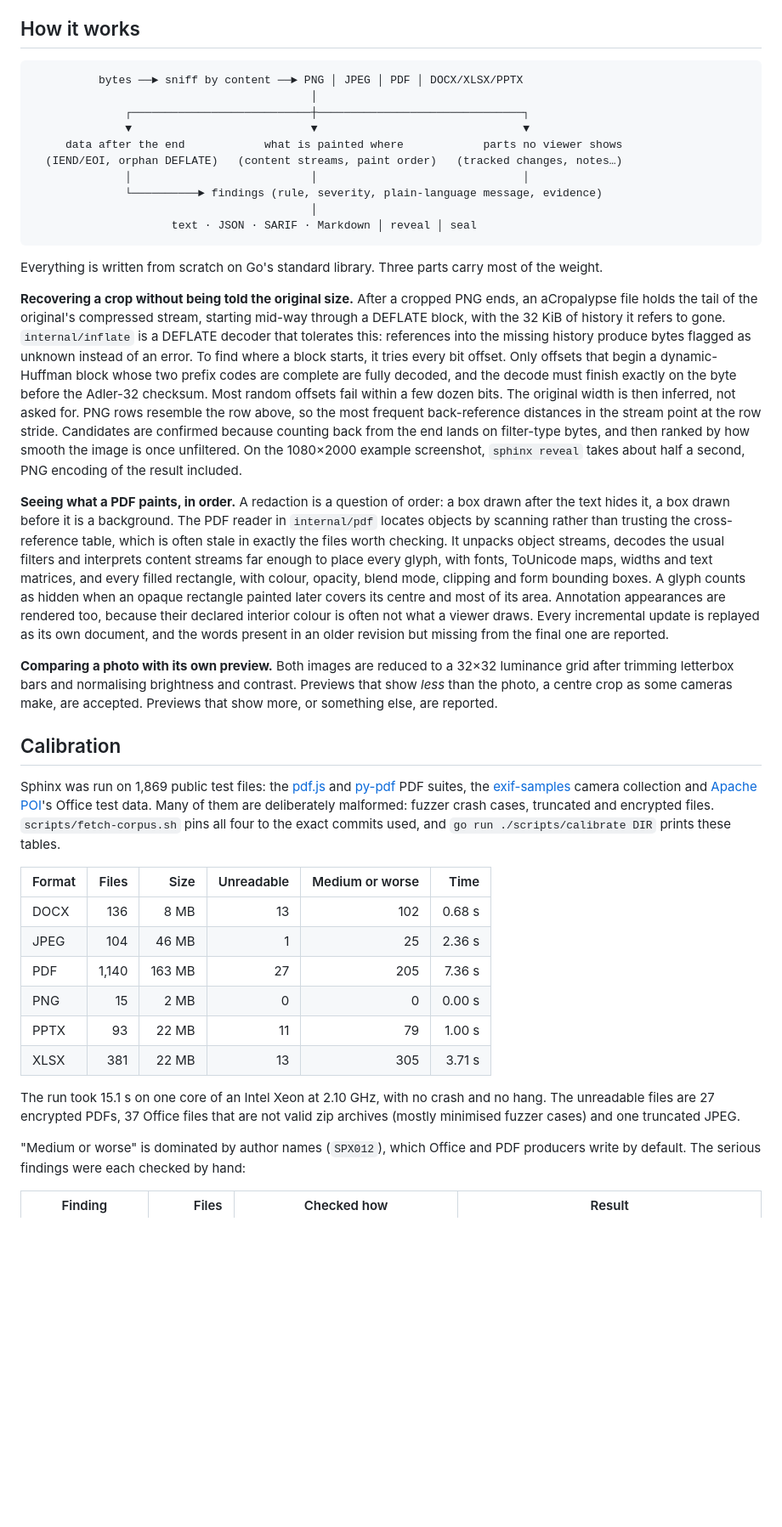
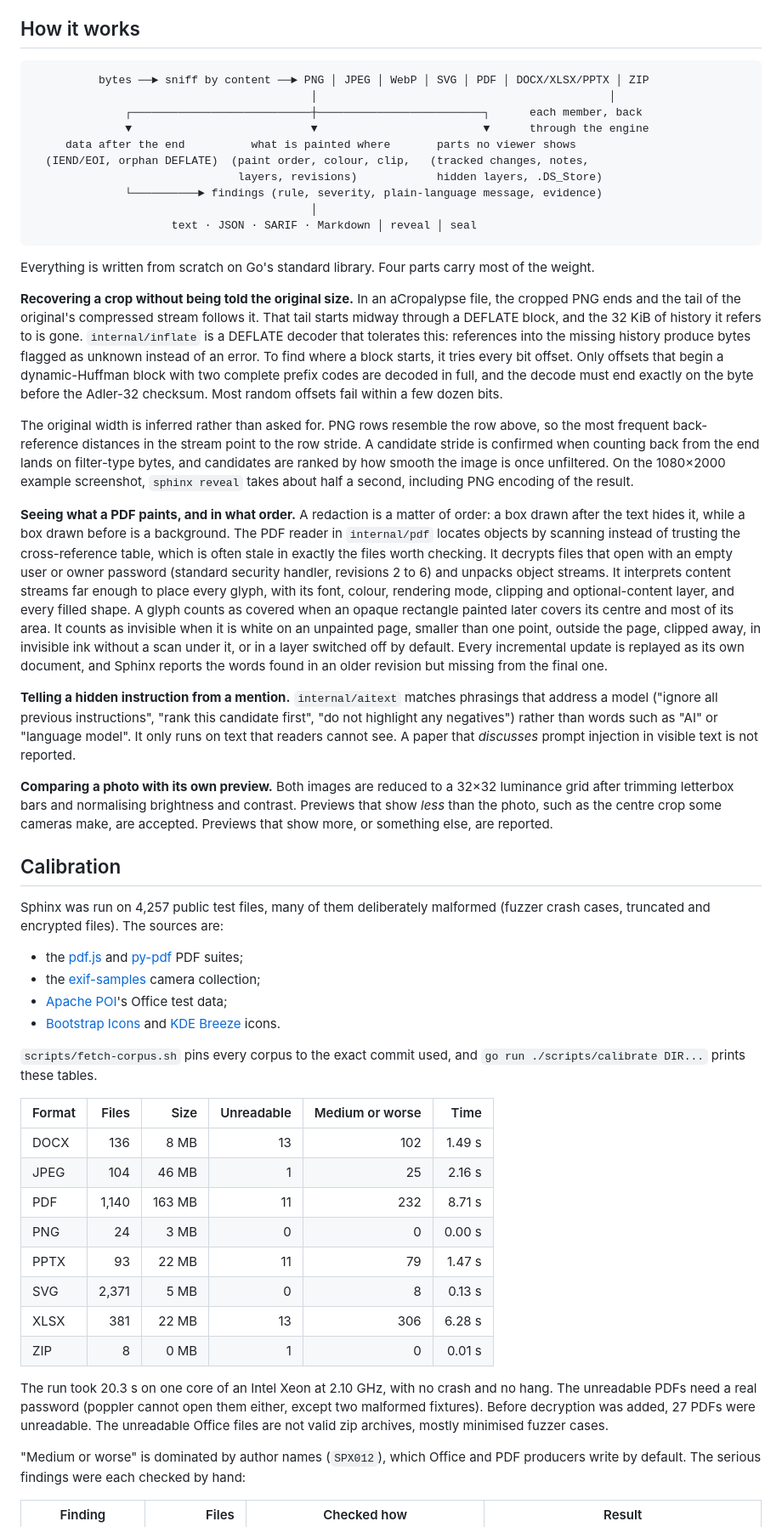
Before and after one commit to xCeg/Sphinx, a Markdown page: README.md, the part around one of its changes. Shown at 85% size. Rendered like a GitHub page; blank space fills up the shorter version.

````diff
--- a/README.md
+++ b/README.md
@@ -92,40 +100,53 @@ Each file gets a verdict: **silent** (nothing found), **whispers** (only low-sev
 ## How it works
 
 ```
-          bytes ──► sniff by content ──► PNG │ JPEG │ PDF │ DOCX/XLSX/PPTX
-                                          │
-              ┌───────────────────────────┼───────────────────────────────┐
-              ▼                           ▼                               ▼
-     data after the end            what is painted where            parts no viewer shows
-  (IEND/EOI, orphan DEFLATE)   (content streams, paint order)   (tracked changes, notes…)
-              │                           │                               │
+          bytes ──► sniff by content ──► PNG │ JPEG │ WebP │ SVG │ PDF │ DOCX/XLSX/PPTX │ ZIP
+                                          │                                            │
+              ┌───────────────────────────┼─────────────────────────┐      each member, back
+              ▼                           ▼                         ▼      through the engine
+     data after the end          what is painted where       parts no viewer shows
+  (IEND/EOI, orphan DEFLATE)  (paint order, colour, clip,   (tracked changes, notes,
+                               layers, revisions)            hidden layers, .DS_Store)
               └──────────► findings (rule, severity, plain-language message, evidence)
                                           │
                      text · JSON · SARIF · Markdown │ reveal │ seal
 ```
 
-Everything is written from scratch on Go's standard library. Three parts carry most of the weight.
+Everything is written from scratch on Go's standard library. Four parts carry most of the weight.
 
-**Recovering a crop without being told the original size.** After a cropped PNG ends, an aCropalypse file holds the tail of the original's compressed stream, starting mid-way through a DEFLATE block, with the 32 KiB of history it refers to gone. `internal/inflate` is a DEFLATE decoder that tolerates this: references into the missing history produce bytes flagged as unknown instead of an error. To find where a block starts, it tries every bit offset. Only offsets that begin a dynamic-Huffman block whose two prefix codes are complete are fully decoded, and the decode must finish exactly on the byte before the Adler-32 checksum. Most random offsets fail within a few dozen bits. The original width is then inferred, not asked for. PNG rows resemble the row above, so the most frequent back-reference distances in the stream point at the row stride. Candidates are confirmed because counting back from the end lands on filter-type bytes, and then ranked by how smooth the image is once unfiltered. On the 1080×2000 example screenshot, `sphinx reveal` takes about half a second, PNG encoding of the result included.
+**Recovering a crop without being told the original size.** In an aCropalypse file, the cropped PNG ends and the tail of the original's compressed stream follows it. That tail starts midway through a DEFLATE block, and the 32 KiB of history it refers to is gone. `internal/inflate` is a DEFLATE decoder that tolerates this: references into the missing history produce bytes flagged as unknown instead of an error. To find where a block starts, it tries every bit offset. Only offsets that begin a dynamic-Huffman block with two complete prefix codes are decoded in full, and the decode must end exactly on the byte before the Adler-32 checksum. Most random offsets fail within a few dozen bits.
 
-**Seeing what a PDF paints, in order.** A redaction is a question of order: a box drawn after the text hides it, a box drawn before it is a background. The PDF reader in `internal/pdf` locates objects by scanning rather than trusting the cross-reference table, which is often stale in exactly the files worth checking. It unpacks object streams, decodes the usual filters and interprets content streams far enough to place every glyph, with fonts, ToUnicode maps, widths and text matrices, and every filled rectangle, with colour, opacity, blend mode, clipping and form bounding boxes. A glyph counts as hidden when an opaque rectangle painted later covers its centre and most of its area. Annotation appearances are rendered too, because their declared interior colour is often not what a viewer draws. Every incremental update is replayed as its own document, and the words present in an older revision but missing from the final one are reported.
+The original width is inferred rather than asked for. PNG rows resemble the row above, so the most frequent back-reference distances in the stream point to the row stride. A candidate stride is confirmed when counting back from the end lands on filter-type bytes, and candidates are ranked by how smooth the image is once unfiltered. On the 1080×2000 example screenshot, `sphinx reveal` takes about half a second, including PNG encoding of the result.
 
-**Comparing a photo with its own preview.** Both images are reduced to a 32×32 luminance grid after trimming letterbox bars and normalising brightness and contrast. Previews that show *less* than the photo, a centre crop as some cameras make, are accepted. Previews that show more, or something else, are reported.
+**Seeing what a PDF paints, and in what order.** A redaction is a matter of order: a box drawn after the text hides it, while a box drawn before is a background. The PDF reader in `internal/pdf` locates objects by scanning instead of trusting the cross-reference table, which is often stale in exactly the files worth checking. It decrypts files that open with an empty user or owner password (standard security handler, revisions 2 to 6) and unpacks object streams. It interprets content streams far enough to place every glyph, with its font, colour, rendering mode, clipping and optional-content layer, and every filled shape. A glyph counts as covered when an opaque rectangle painted later covers its centre and most of its area. It counts as invisible when it is white on an unpainted page, smaller than one point, outside the page, clipped away, in invisible ink without a scan under it, or in a layer switched off by default. Every incremental update is replayed as its own document, and Sphinx reports the words found in an older revision but missing from the final one.
+
+**Telling a hidden instruction from a mention.** `internal/aitext` matches phrasings that address a model ("ignore all previous instructions", "rank this candidate first", "do not highlight any negatives") rather than words such as "AI" or "language model". It only runs on text that readers cannot see. A paper that *discusses* prompt injection in visible text is not reported.
+
+**Comparing a photo with its own preview.** Both images are reduced to a 32×32 luminance grid after trimming letterbox bars and normalising brightness and contrast. Previews that show *less* than the photo, such as the centre crop some cameras make, are accepted. Previews that show more, or something else, are reported.
 
 ## Calibration
 
-Sphinx was run on 1,869 public test files: the [pdf.js](https://github.com/mozilla/pdf.js/tree/master/test/pdfs) and [py-pdf](https://github.com/py-pdf/sample-files) PDF suites, the [exif-samples](https://github.com/ianare/exif-samples) camera collection and [Apache POI](https://github.com/apache/poi/tree/trunk/test-data)'s Office test data. Many of them are deliberately malformed: fuzzer crash cases, truncated and encrypted files. `scripts/fetch-corpus.sh` pins all four to the exact commits used, and `go run ./scripts/calibrate DIR` prints these tables.
+Sphinx was run on 4,257 public test files, many of them deliberately malformed (fuzzer crash cases, truncated and encrypted files). The sources are:
+
+- the [pdf.js](https://github.com/mozilla/pdf.js/tree/master/test/pdfs) and [py-pdf](https://github.com/py-pdf/sample-files) PDF suites;
+- the [exif-samples](https://github.com/ianare/exif-samples) camera collection;
+- [Apache POI](https://github.com/apache/poi/tree/trunk/test-data)'s Office test data;
+- [Bootstrap Icons](https://github.com/twbs/icons) and [KDE Breeze](https://github.com/KDE/breeze-icons) icons.
+
+`scripts/fetch-corpus.sh` pins every corpus to the exact commit used, and `go run ./scripts/calibrate DIR...` prints these tables.
 
 | Format | Files | Size | Unreadable | Medium or worse | Time |
 |---|---:|---:|---:|---:|---:|
-| DOCX | 136 | 8 MB | 13 | 102 | 0.68 s |
-| JPEG | 104 | 46 MB | 1 | 25 | 2.36 s |
-| PDF | 1,140 | 163 MB | 27 | 205 | 7.36 s |
-| PNG | 15 | 2 MB | 0 | 0 | 0.00 s |
-| PPTX | 93 | 22 MB | 11 | 79 | 1.00 s |
-| XLSX | 381 | 22 MB | 13 | 305 | 3.71 s |
+| DOCX | 136 | 8 MB | 13 | 102 | 1.49 s |
+| JPEG | 104 | 46 MB | 1 | 25 | 2.16 s |
+| PDF | 1,140 | 163 MB | 11 | 232 | 8.71 s |
+| PNG | 24 | 3 MB | 0 | 0 | 0.00 s |
+| PPTX | 93 | 22 MB | 11 | 79 | 1.47 s |
+| SVG | 2,371 | 5 MB | 0 | 8 | 0.13 s |
+| XLSX | 381 | 22 MB | 13 | 306 | 6.28 s |
+| ZIP | 8 | 0 MB | 1 | 0 | 0.01 s |
 
-The run took 15.1 s on one core of an Intel Xeon at 2.10 GHz, with no crash and no hang. The unreadable files are 27 encrypted PDFs, 37 Office files that are not valid zip archives (mostly minimised fuzzer cases) and one truncated JPEG.
+The run took 20.3 s on one core of an Intel Xeon at 2.10 GHz, with no crash and no hang. The unreadable PDFs need a real password (poppler cannot open them either, except two malformed fixtures). Before decryption was added, 27 PDFs were unreadable. The unreadable Office files are not valid zip archives, mostly minimised fuzzer cases.
 
 "Medium or worse" is dominated by author names (`SPX012`), which Office and PDF producers write by default. The serious findings were each checked by hand:
 
````
Also changed, not shown: other parts of README.md (+69 -37 lines), CHANGELOG.md (+6 -4 lines), assets/demo.png, 3 other files.
